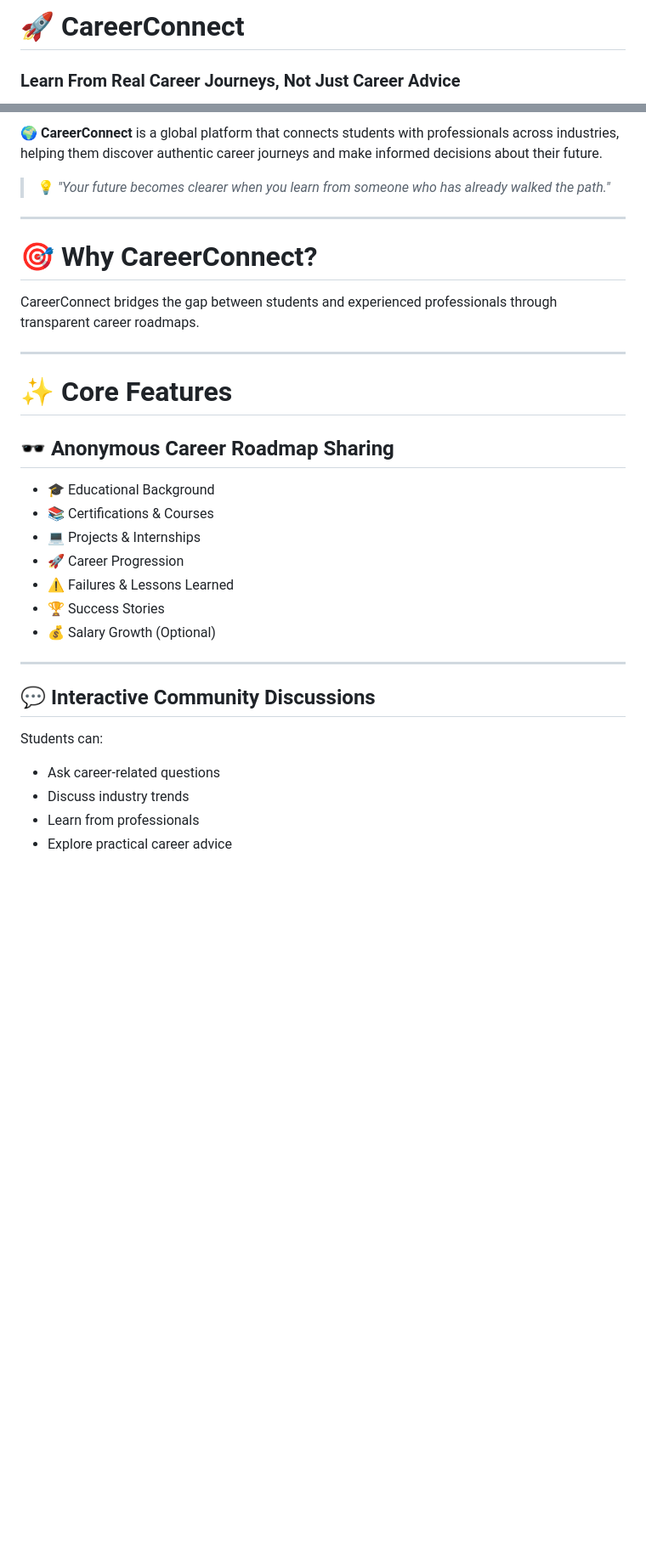
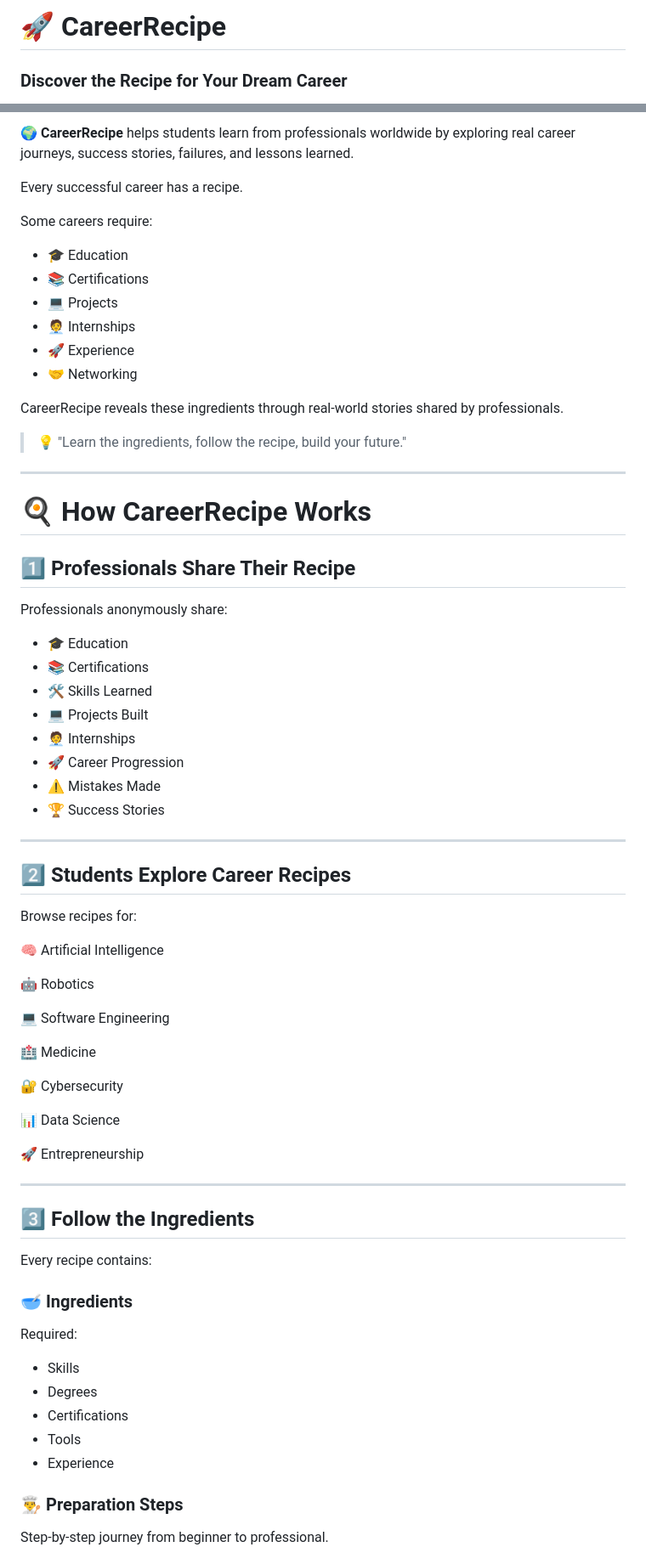
Before and after one commit to ishitamish10/CareerRecipe, a Markdown page: README.md, 2 parts joined by grey strips. Shown at 85% size. Drawn GitHub-style; blank space fills up the shorter version.

```diff
--- a/README.md
+++ b/README.md
@@ -1,3 +1,3 @@
-# 🚀 CareerConnect
-### Learn From Real Career Journeys, Not Just Career Advice
+# 🚀 CareerRecipe
+### Discover the Recipe for Your Dream Career
 
@@ -5,35 +5,74 @@
 
-🌍 **CareerConnect** is a global platform that connects students with professionals across industries, helping them discover authentic career journeys and make informed decisions about their future.
+🌍 **CareerRecipe** helps students learn from professionals worldwide by exploring real career journeys, success stories, failures, and lessons learned.
 
-> 💡 *"Your future becomes clearer when you learn from someone who has already walked the path."*
+Every successful career has a recipe.
+
+Some careers require:
+- 🎓 Education
+- 📚 Certifications
+- 💻 Projects
+- 🧑‍💼 Internships
+- 🚀 Experience
+- 🤝 Networking
+
+CareerRecipe reveals these ingredients through real-world stories shared by professionals.
+
+> 💡 "Learn the ingredients, follow the recipe, build your future."
 
 ---
 
-# 🎯 Why CareerConnect?
+# 🍳 How CareerRecipe Works
 
-CareerConnect bridges the gap between students and experienced professionals through transparent career roadmaps.
+## 1️⃣ Professionals Share Their Recipe
+
+Professionals anonymously share:
+
+- 🎓 Education
+- 📚 Certifications
+- 🛠 Skills Learned
+- 💻 Projects Built
+- 🧑‍💼 Internships
+- 🚀 Career Progression
+- ⚠ Mistakes Made
+- 🏆 Success Stories
 
 ---
 
-# ✨ Core Features
+## 2️⃣ Students Explore Career Recipes
 
-## 🕶️ Anonymous Career Roadmap Sharing
+Browse recipes for:
 
-- 🎓 Educational Background
-- 📚 Certifications & Courses
-- 💻 Projects & Internships
-- 🚀 Career Progression
-- ⚠️ Failures & Lessons Learned
-- 🏆 Success Stories
-- 💰 Salary Growth (Optional)
+🧠 Artificial Intelligence
+
+🤖 Robotics
+
+💻 Software Engineering
+
+🏥 Medicine
+
+🔐 Cybersecurity
+
+📊 Data Science
+
+🚀 Entrepreneurship
 
 ---
 
-## 💬 Interactive Community Discussions
+## 3️⃣ Follow the Ingredients
 
-Students can:
+Every recipe contains:
 
-- Ask career-related questions
-- Discuss industry trends
-- Learn from professionals
-- Explore practical career advice
+### 🥣 Ingredients
+
+Required:
+
+- Skills
+- Degrees
+- Certifications
+- Tools
+- Experience
+
+### 👨‍🍳 Preparation Steps
+
+Step-by-step journey from beginner to professional.
+
```
Also changed, not shown: other parts of README.md (+124 -171 lines).
